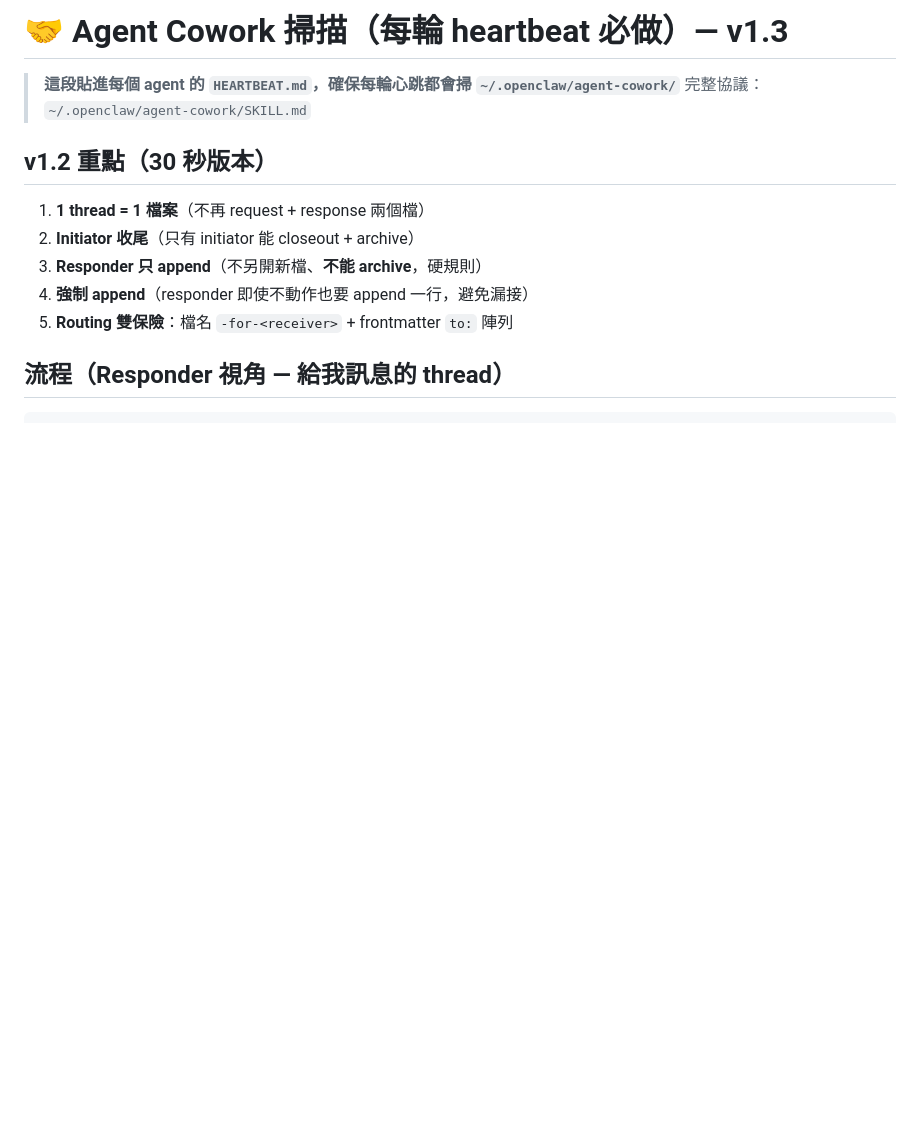
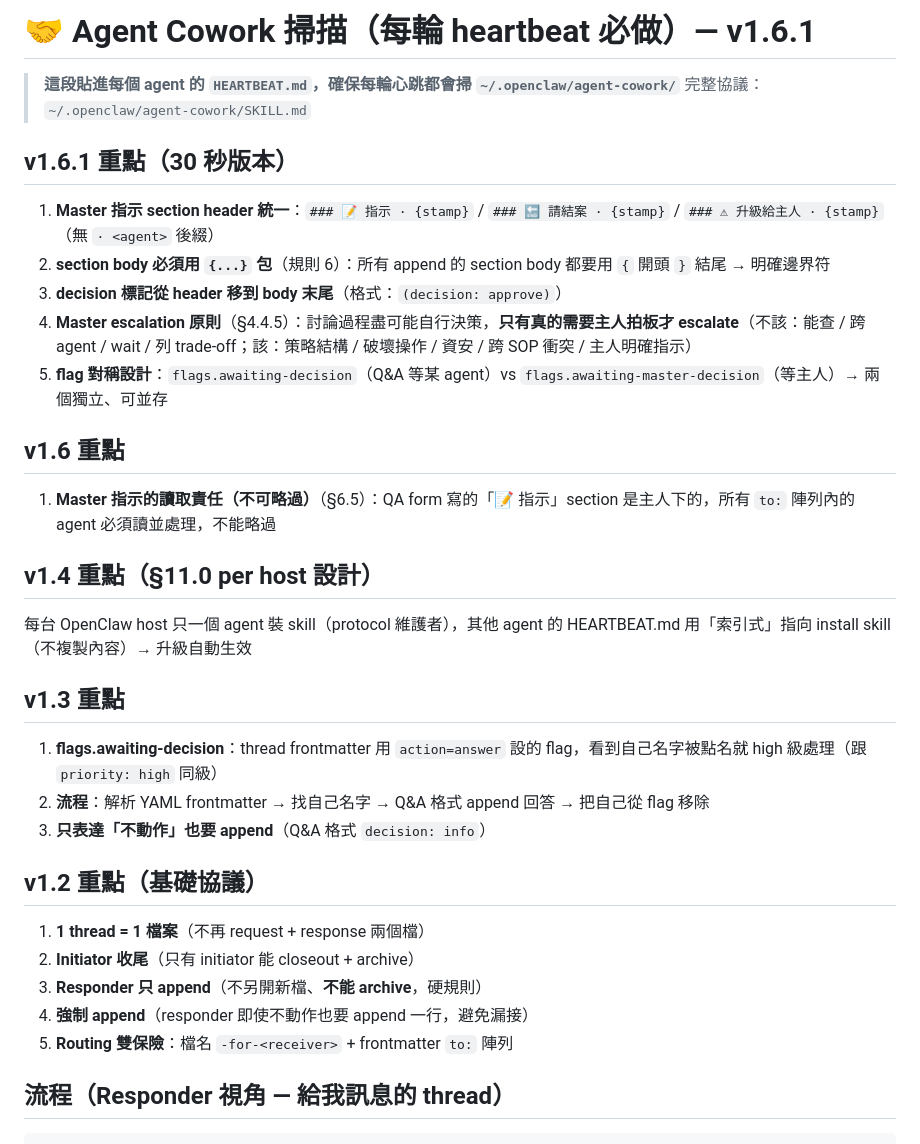
Before and after one commit to kalapontsai/OPENCLAW-SKILLS, a Markdown page: agent-cowork/HEARTBEAT-snippet.md, the part around one of its changes. GitHub-like rendering; blank space fills up the shorter version.

```diff
--- a/agent-cowork/HEARTBEAT-snippet.md
+++ b/agent-cowork/HEARTBEAT-snippet.md
@@ -1,9 +1,31 @@
-# 🤝 Agent Cowork 掃描（每輪 heartbeat 必做）— v1.3
+# 🤝 Agent Cowork 掃描（每輪 heartbeat 必做）— v1.6.1
 
 > **這段貼進每個 agent 的 `HEARTBEAT.md`，確保每輪心跳都會掃 `~/.openclaw/agent-cowork/`**
 > 完整協議：`~/.openclaw/agent-cowork/SKILL.md`
 
-## v1.2 重點（30 秒版本）
+## v1.6.1 重點（30 秒版本）
+
+1. **Master 指示 section header 統一**：`### 📝 指示 · {stamp}` / `### 🔚 請結案 · {stamp}` / `### ⚠ 升級給主人 · {stamp}`（無 `· <agent>` 後綴）
+2. **section body 必須用 `{...}` 包**（規則 6）：所有 append 的 section body 都要用 `{` 開頭 `}` 結尾 → 明確邊界符
+3. **decision 標記從 header 移到 body 末尾**（格式：`(decision: approve)`）
+4. **Master escalation 原則**（§4.4.5）：討論過程盡可能自行決策，**只有真的需要主人拍板才 escalate**（不該：能查 / 跨 agent / wait / 列 trade-off；該：策略結構 / 破壞操作 / 資安 / 跨 SOP 衝突 / 主人明確指示）
+5. **flag 對稱設計**：`flags.awaiting-decision`（Q&A 等某 agent）vs `flags.awaiting-master-decision`（等主人）→ 兩個獨立、可並存
+
+## v1.6 重點
+
+1. **Master 指示的讀取責任（不可略過）**（§6.5）：QA form 寫的「📝 指示」section 是主人下的，所有 `to:` 陣列內的 agent 必須讀並處理，不能略過
+
+## v1.4 重點（§11.0 per host 設計）
+
+每台 OpenClaw host 只一個 agent 裝 skill（protocol 維護者），其他 agent 的 HEARTBEAT.md 用「索引式」指向 install skill（不複製內容）→ 升級自動生效
+
+## v1.3 重點
+
+1. **flags.awaiting-decision**：thread frontmatter 用 `action=answer` 設的 flag，看到自己名字被點名就 high 級處理（跟 `priority: high` 同級）
+2. **流程**：解析 YAML frontmatter → 找自己名字 → Q&A 格式 append 回答 → 把自己從 flag 移除
+3. **只表達「不動作」也要 append**（Q&A 格式 `decision: info`）
+
+## v1.2 重點（基礎協議）
 
 1. **1 thread = 1 檔案**（不再 request + response 兩個檔）
 2. **Initiator 收尾**（只有 initiator 能 closeout + archive）
```
Also changed, not shown: other parts of agent-cowork/HEARTBEAT-snippet.md (+55 -39 lines).
